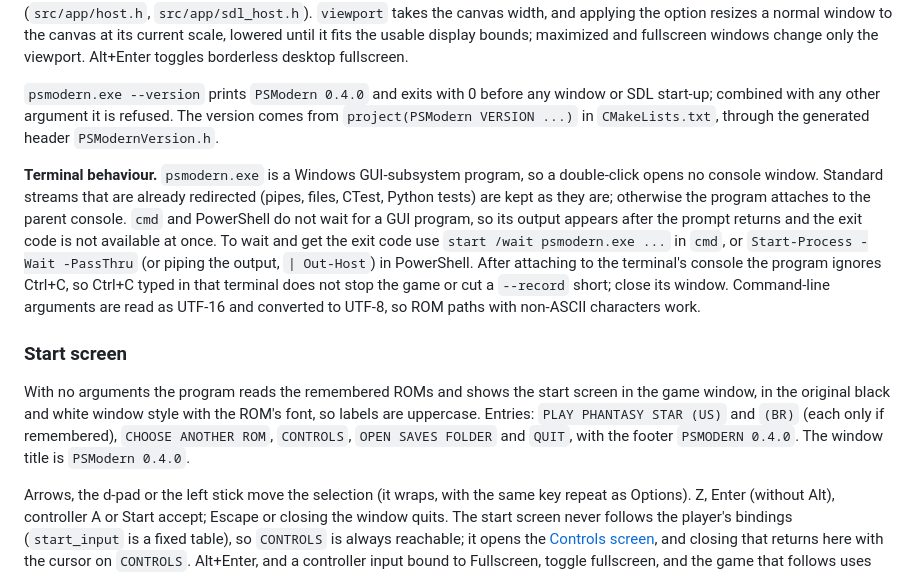
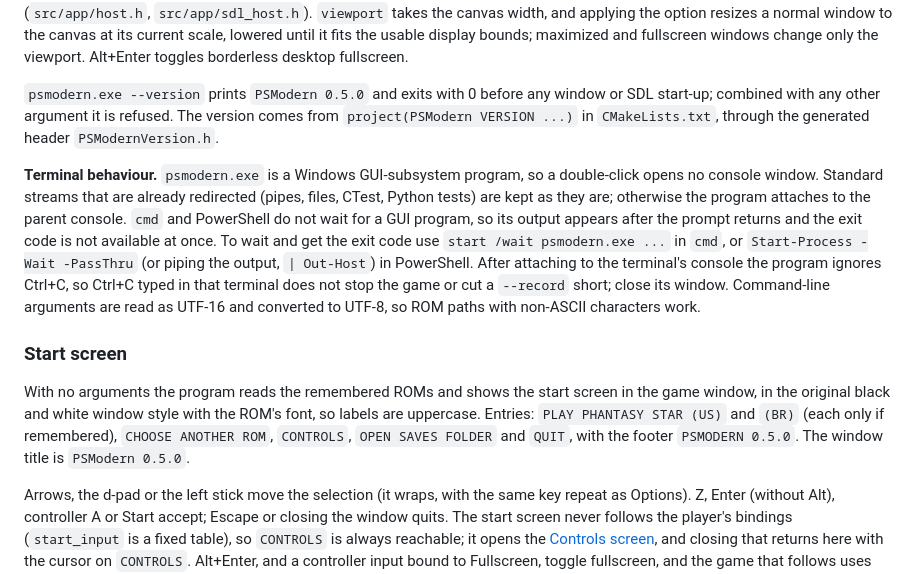
Before and after one commit to carbiecarbie/psmodern, a Markdown page: docs/development.md, the part around the change. Drawn GitHub-style.

```diff
--- a/docs/development.md
+++ b/docs/development.md
@@ -75,7 +75,7 @@ and applying the option resizes a normal window to the canvas at its current
 scale, lowered until it fits the usable display bounds; maximized and
 fullscreen windows change only the viewport. Alt+Enter toggles borderless desktop fullscreen.
 
-`psmodern.exe --version` prints `PSModern 0.4.0` and exits with 0 before any
+`psmodern.exe --version` prints `PSModern 0.5.0` and exits with 0 before any
 window or SDL start-up; combined with any other argument it is refused. The
 version comes from `project(PSModern VERSION ...)` in `CMakeLists.txt`,
 through the generated header `PSModernVersion.h`.
@@ -99,8 +99,8 @@ With no arguments the program reads the remembered ROMs and shows the start
 screen in the game window, in the original black and white window style with
 the ROM's font, so labels are uppercase. Entries: `PLAY PHANTASY STAR (US)`
 and `(BR)` (each only if remembered), `CHOOSE ANOTHER ROM`, `CONTROLS`,
-`OPEN SAVES FOLDER` and `QUIT`, with the footer `PSMODERN 0.4.0`. The window
-title is `PSModern 0.4.0`.
+`OPEN SAVES FOLDER` and `QUIT`, with the footer `PSMODERN 0.5.0`. The window
+title is `PSModern 0.5.0`.
 
 Arrows, the d-pad or the left stick move the selection (it wraps, with the
 same key repeat as Options). Z, Enter (without Alt), controller A or Start
```
Also changed, not shown: README.md (+1 -1 lines), README.pt-BR.md (+1 -1 lines), docs/images/start-screen.png, 4 other files.
